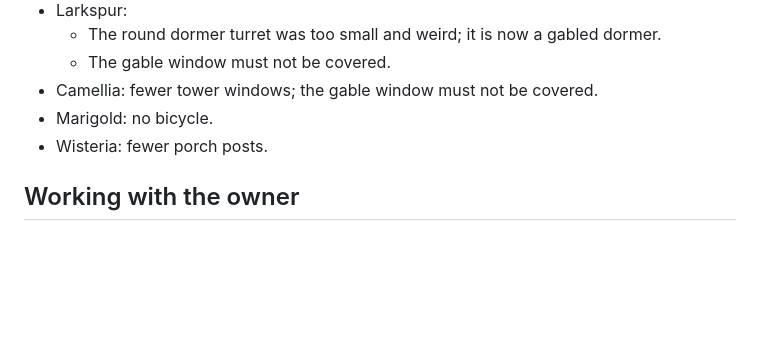
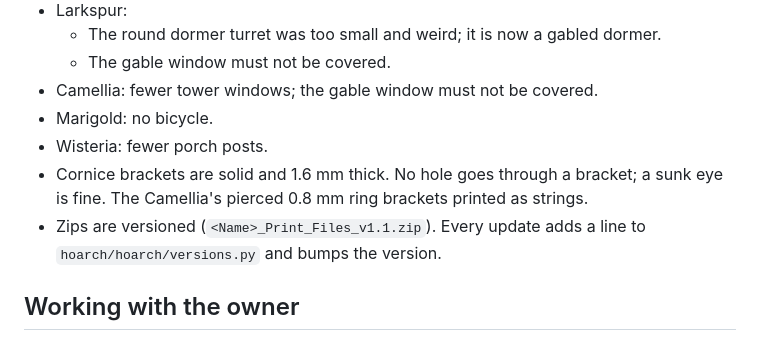
Before and after one commit to fqtzr2yhcw-spec/kg, a Markdown page: CLAUDE.md, the part around the change. Drawn GitHub-style; blank space fills up the shorter version.

Commit message:
Owner's rules: solid 1.6 mm cornice brackets (printed well) and versioned zips
Co-Authored-By: Claude Opus 5.5 <noreply@anthropic.com>
Claude-Session: https://claude.ai/code/session_01LjsLpfYjSzV6tcwWFYN9K7

```diff
--- a/CLAUDE.md
+++ b/CLAUDE.md
@@ -83,6 +83,10 @@ uniqueness tables are in `hoarch/COLLECTION.md`.
 - Camellia: fewer tower windows; the gable window must not be covered.
 - Marigold: no bicycle.
 - Wisteria: fewer porch posts.
+- Cornice brackets are solid and 1.6 mm thick. No hole goes through a bracket; a sunk eye
+  is fine. The Camellia's pierced 0.8 mm ring brackets printed as strings.
+- Zips are versioned (`<Name>_Print_Files_v1.1.zip`). Every update adds a line to
+  `hoarch/hoarch/versions.py` and bumps the version.
 
 ## Working with the owner
 - Show a render before going all in; the owner reviews renders and asks for revisions.
```
